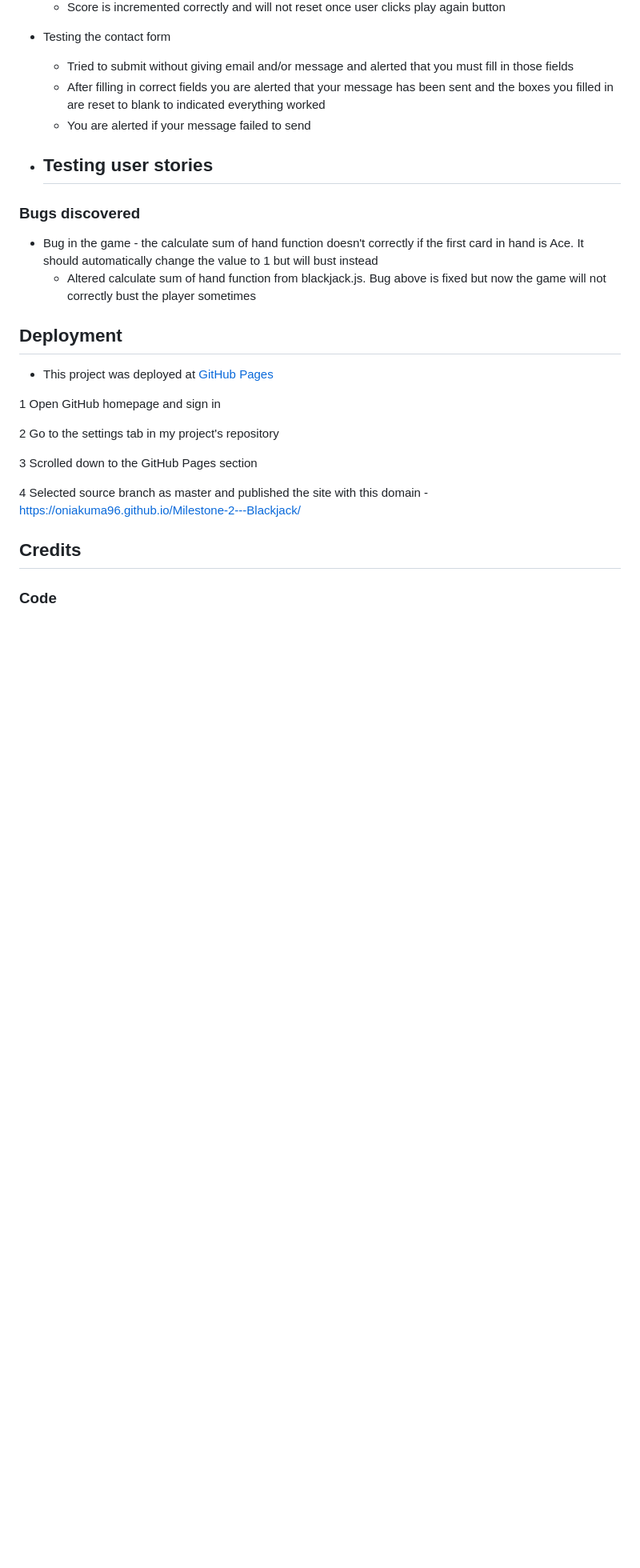
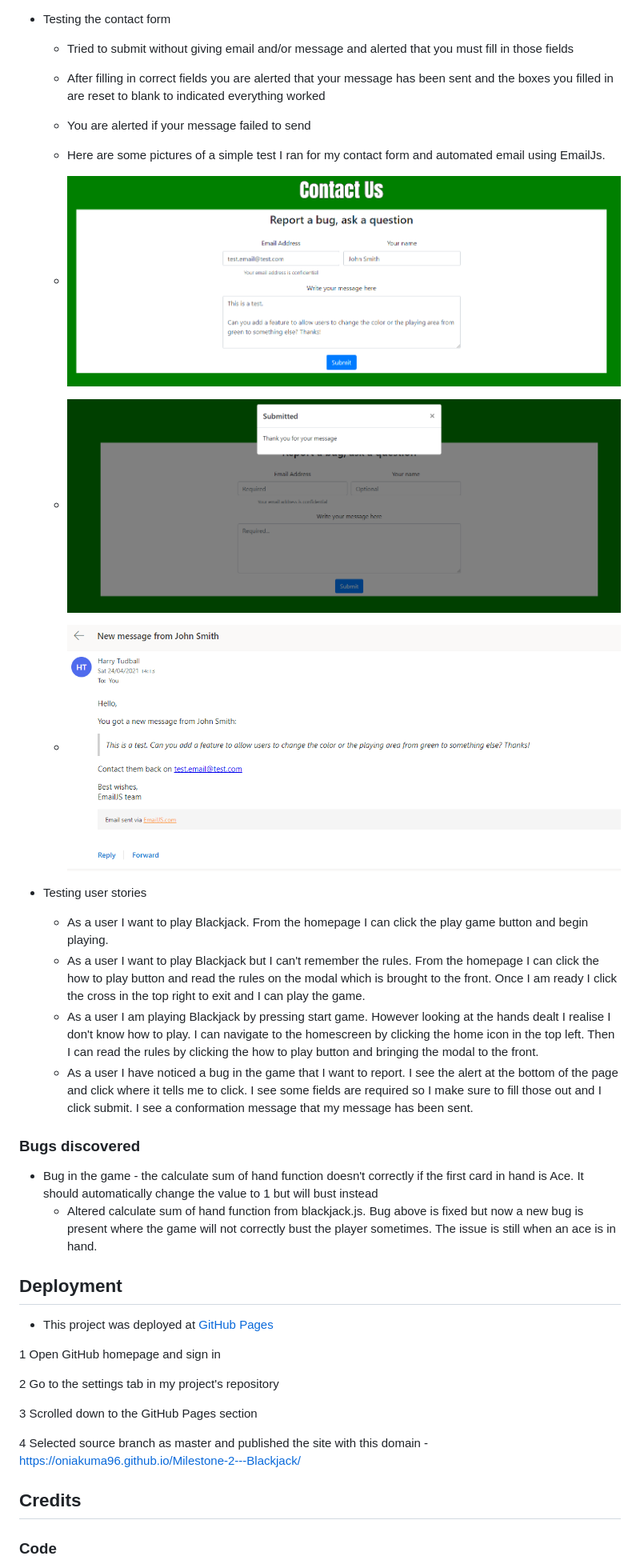
Before and after one commit to OniAkuma96/Milestone-2---Blackjack, a Markdown page: README.md, the part around the change printed below. Shown: that part at 80% size. Rendered like a GitHub page; pictures changed too: assets/images/testemailone.png (added), assets/images/testemailthree.png (added), assets/images/testemailtwo.png (added); blank space fills up the shorter version.

Commit message:
added info to testing section of readme and some other info. Also added three pictures of automated email test

```diff
--- a/README.md
+++ b/README.md
@@ -141,13 +143,21 @@ I have also tested on an iPad, a Macbook Air, and my mobile phone (Samsung Galax
     - After filling in correct fields you are alerted that your message has been sent and the boxes you filled in are reset to blank to indicated everything worked
     - You are alerted if your message failed to send
 
+    - Here are some pictures of a simple test I ran for my contact form and automated email using EmailJs.
+    - ![Contact form](/assets/images/testemailone.png)
+    - ![Conformation](/assets/images/testemailtwo.png)
+    - ![Email recieved](/assets/images/testemailthree.png)
+
 - Testing user stories
-    -
+    - As a user I want to play Blackjack. From the homepage I can click the play game button and begin playing.
+    - As a user I want to play Blackjack but I can't remember the rules. From the homepage I can click the how to play button and read the rules on the modal which is brought to the front. Once I am ready I click the cross in the top right to exit and I can play the game.
+    - As a user I am playing Blackjack by pressing start game. However looking at the hands dealt I realise I don't know how to play. I can navigate to the homescreen by clicking the home icon in the top left. Then I can read the rules by clicking the how to play button and bringing the modal to the front.
+    - As a user I have noticed a bug in the game that I want to report. I see the alert at the bottom of the page and click where it tells me to click. I see some fields are required so I make sure to fill those out and I click submit. I see a conformation message that my message has been sent.
 
 ### Bugs discovered
 
 - Bug in the game - the calculate sum of hand function doesn't correctly if the first card in hand is Ace. It should automatically change the value to 1 but will bust instead
-    - Altered calculate sum of hand function from blackjack.js. Bug above is fixed but now the game will not correctly bust the player sometimes
+    - Altered calculate sum of hand function from blackjack.js. Bug above is fixed but now a new bug is present where the game will not correctly bust the player sometimes. The issue is still when an ace is in hand.
 
 ## Deployment
 
```
Also changed, not shown: other parts of README.md (+5 -3 lines).
